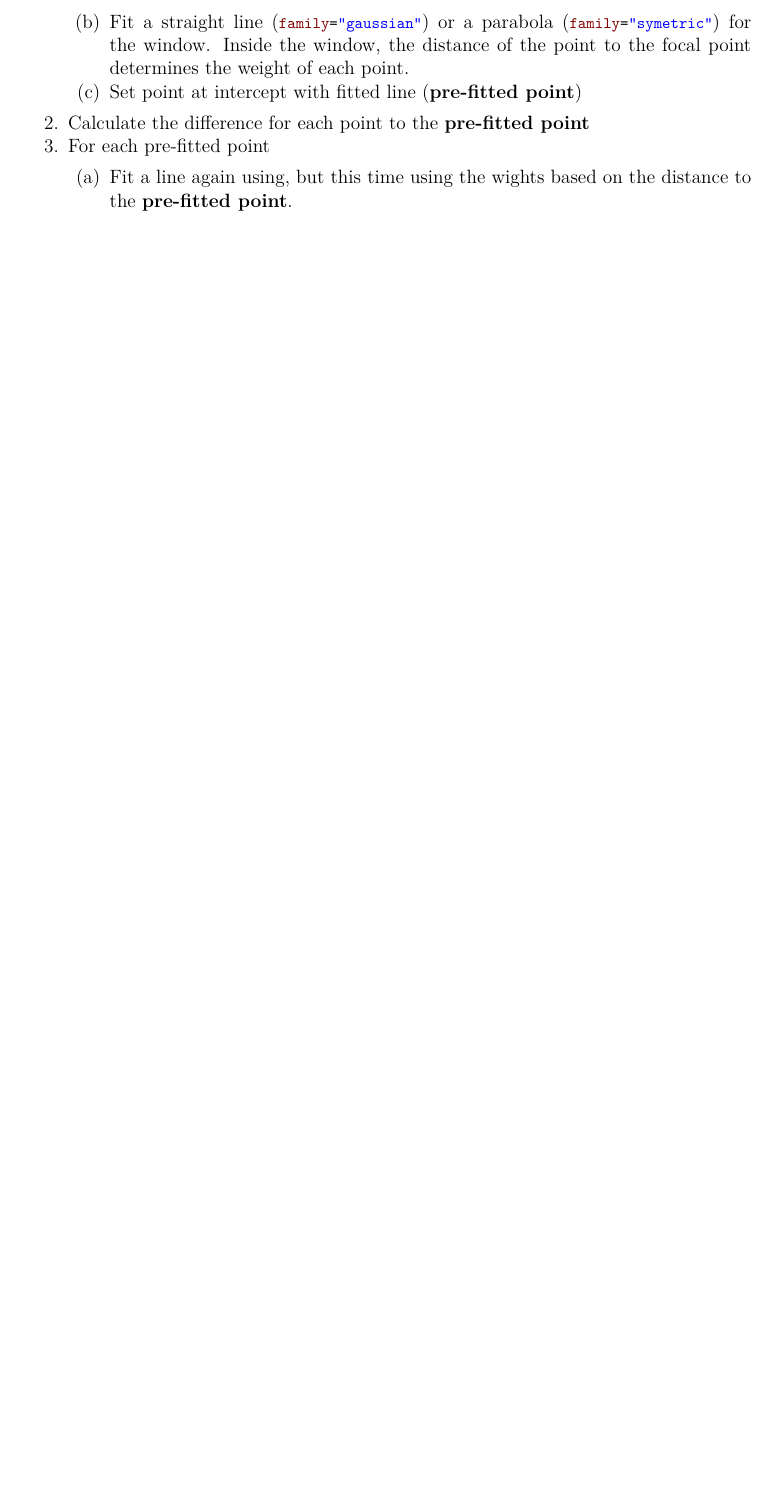
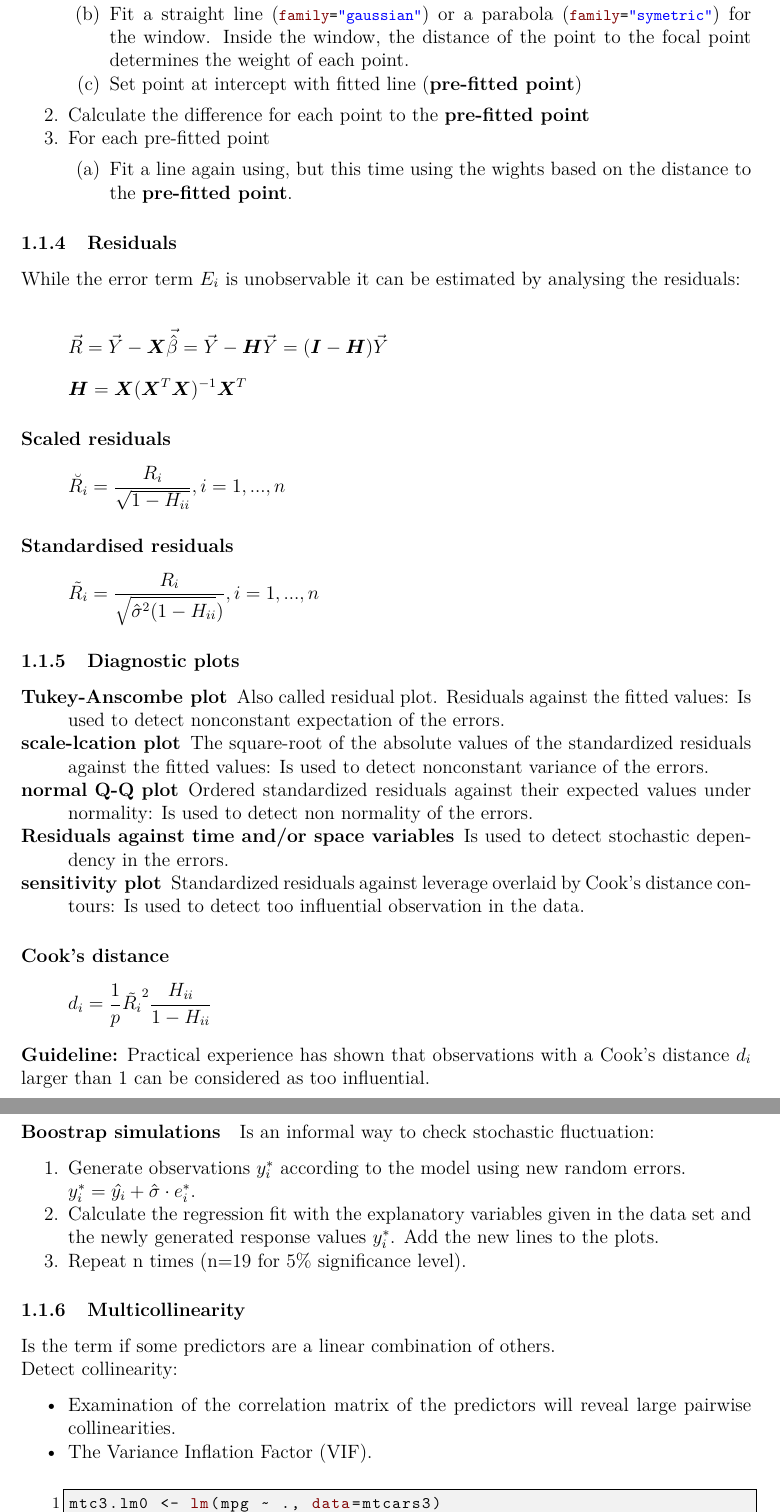
Before and after one commit to mblaettler/FTP_AdvStDaAn, a LaTeX document (summary.tex, which reads Part1_AdvancedRegression.tex): part of page 5 of 5 before the commit and two parts of pages 5 and 6 of 7 after it, the two joined at a grey line, cut so that both start at the same text, the shorter picture padded with empty space. Compiled offline with pdfLaTeX.

Commit message:
add content of SW2

```diff
--- a/Part1_AdvancedRegression.tex
+++ b/Part1_AdvancedRegression.tex
@@ -119,3 +119,63 @@ The concept of a LOESS regression is the following:
 		\item Fit a line again using, but this time using the wights based on the distance to the \textbf{pre-fitted point}.
 	\end{enumerate}
 \end{enumerate}
+
+\subsubsection{Residuals}
+
+While the error term $E_i$ is unobservable it can be estimated by analysing the residuals:
+
+\begin{equation*}
+\vec{R} = \vec{Y} - \bm{X}\vec{\hat{\beta}} = \vec{Y} - \bm{H}\vec{Y} = (\bm{I}-\bm{H})\vec{Y}
+\end{equation*}
+\begin{equation*}
+\bm{H} = \bm{X}(\bm{X}^T\bm{X})^{-1}\bm{X}^T
+\end{equation*}
+
+\paragraph{Scaled residuals}
+\begin{equation*}
+\breve{R_i} = \frac{R_i}{\sqrt{1-H_{ii}}}, i=1,...,n
+\end{equation*}
+
+\paragraph{Standardised residuals}
+\begin{equation*}
+\tilde{R_i} = \frac{R_i}{\sqrt{\hat{\sigma}^2(1-H_{ii}})}, i=1,...,n
+\end{equation*}
+
+\subsubsection{Diagnostic plots}
+\begin{description}
+	\tightlist
+	\item[Tukey-Anscombe plot] Also called residual plot. Residuals against the fitted values: Is used to detect nonconstant expectation of the errors.
+	\item[scale-lcation plot] The square-root of the absolute values of the standardized residuals against the fitted values: Is used to detect nonconstant variance of the errors.
+	\item[normal Q-Q plot] Ordered standardized residuals against their expected values under normality: Is used to detect non normality of the errors.
+	\item[Residuals against time and/or space variables] Is used to detect stochastic dependency in the errors.
+	\item[sensitivity plot] Standardized residuals against leverage overlaid by Cook’s distance contours: Is used to detect too influential observation in the data.
+\end{description}
+
+\paragraph{Cook's distance}
+
+\begin{equation*}
+d_i = \frac{1}{p}\tilde{R_i}^2\frac{H_{ii}}{1-H_{ii}}
+\end{equation*}
+
+\textbf{Guideline:} Practical experience has shown that observations with a Cook’s distance $d_i$ larger than 1 can be considered as too influential.
+
+\paragraph{Boostrap simulations}
+Is an informal way to check stochastic fluctuation:
+\begin{enumerate}
+	\tightlist
+	\item Generate observations $y_i^*$ according to the model using new random errors.\\
+	$y_i^*=\hat{y_i}+\hat{\sigma}\cdot e_i^*$.
+	\item Calculate the regression fit with the explanatory variables given in the data set and the newly generated response values $y_i^*$. Add the new lines to the plots.
+	\item Repeat n times (n=19 for 5\% significance level).
+\end{enumerate}
+
+\subsubsection{Multicollinearity}
+Is the term if some predictors are a linear combination of others.\\
+Detect collinearity:
+\begin{itemize}
+	\tightlist
+	\item Examination of the correlation matrix of the predictors will reveal large pairwise collinearities.
+	\item The Variance Inflation Factor (VIF).\\
+	\begin{lstlisting}
+mtc3.lm0 <- lm(mpg ~ ., data=mtcars3)
+vif(mtc3.lm0)
@@ -121,0 +218,2 @@ The concept of a LOESS regression is the following:
+\begin{enumerate}
+	\tightlist
--- a/summary.tex
+++ b/summary.tex
@@ -4,6 +4,7 @@
 \usepackage[bottom]{footmisc}
 \usepackage{wrapfig}
 \usepackage{makeidx}
+\usepackage{bm}
 
 %============STYLE PROPERTIES============
 \setlength{\parindent}{0pt}
```
Also changed, not shown: Part1_AdvancedRegression.tex (64 more changed lines).
